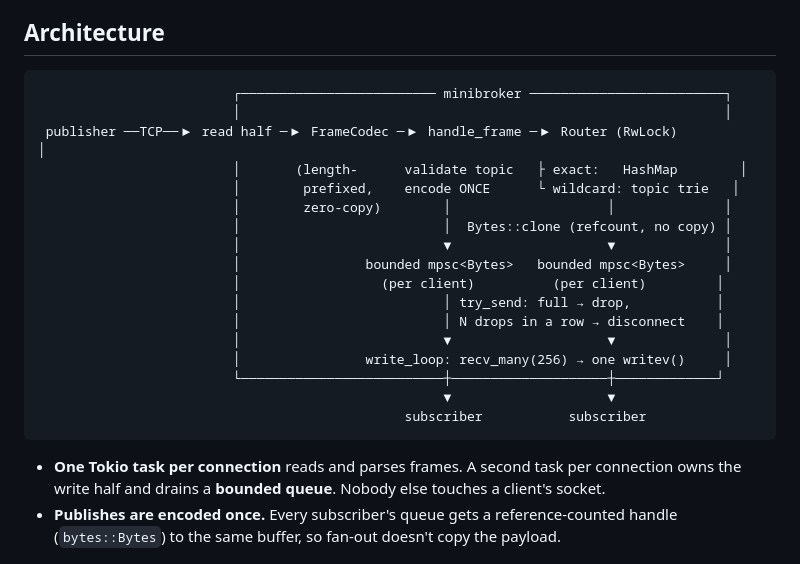
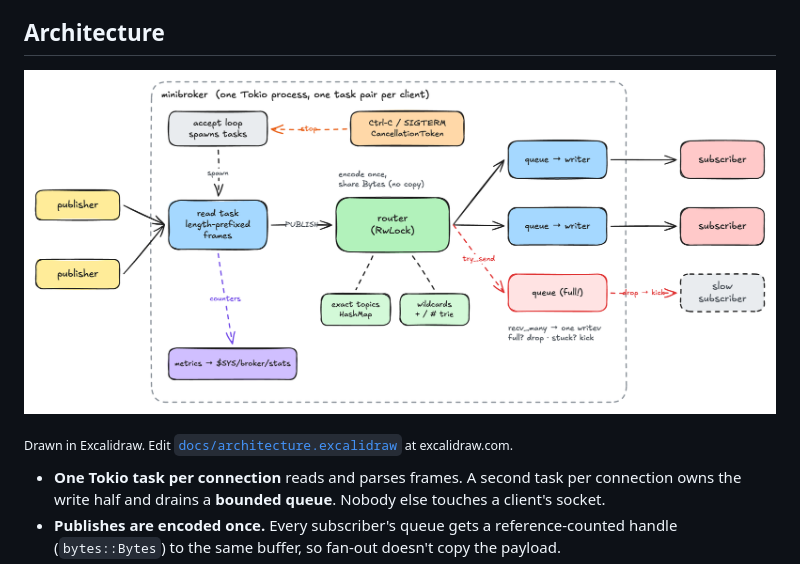
Before and after one commit to preeeetham/minibroker, a Markdown page: README.md, the part around the change. Rendered like a GitHub page; pictures changed too: docs/architecture.png (added).

Commit message:
docs: hand-drawn Excalidraw architecture diagram in README
Replaces the ASCII block. Source kept in docs/architecture.excalidraw
so it can be edited at excalidraw.com.

````diff
--- a/README.md
+++ b/README.md
@@ -17,25 +17,9 @@ shutdown, and profiler-driven optimizations with before/after numbers.
 
 ## Architecture
 
-```
-                         ┌───────────────────────── minibroker ─────────────────────────┐
-                         │                                                              │
- publisher ──TCP──▶ read half ─▶ FrameCodec ─▶ handle_frame ─▶ Router (RwLock)           │
-                         │       (length-      validate topic   ├ exact:   HashMap        │
-                         │        prefixed,    encode ONCE      └ wildcard: topic trie   │
-                         │        zero-copy)        │                    │              │
-                         │                          │  Bytes::clone (refcount, no copy) │
-                         │                          ▼                    ▼              │
-                         │                bounded mpsc<Bytes>   bounded mpsc<Bytes>     │
-                         │                  (per client)          (per client)         │
-                         │                          │ try_send: full → drop,           │
-                         │                          │ N drops in a row → disconnect    │
-                         │                          ▼                    ▼              │
-                         │                write_loop: recv_many(256) → one writev()     │
-                         └──────────────────────────┼────────────────────┼─────────────┘
-                                                    ▼                    ▼
-                                               subscriber           subscriber
-```
+![minibroker architecture](docs/architecture.png)
+
+<sub>Drawn in Excalidraw. Edit [`docs/architecture.excalidraw`](docs/architecture.excalidraw) at excalidraw.com.</sub>
 
 * **One Tokio task per connection** reads and parses frames. A second
   task per connection owns the write half and drains a **bounded queue**.
````
Also changed, not shown: 1 other file.
